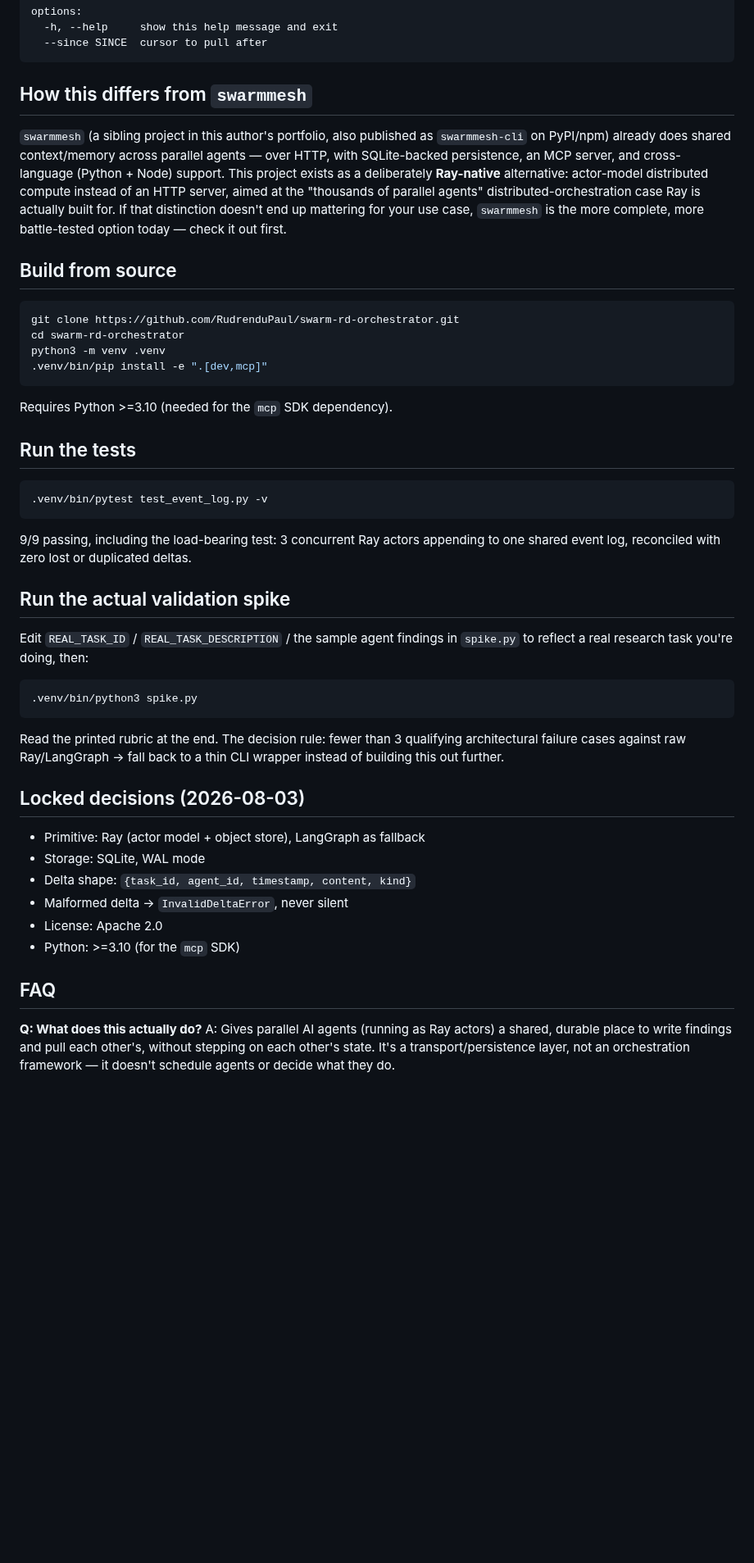
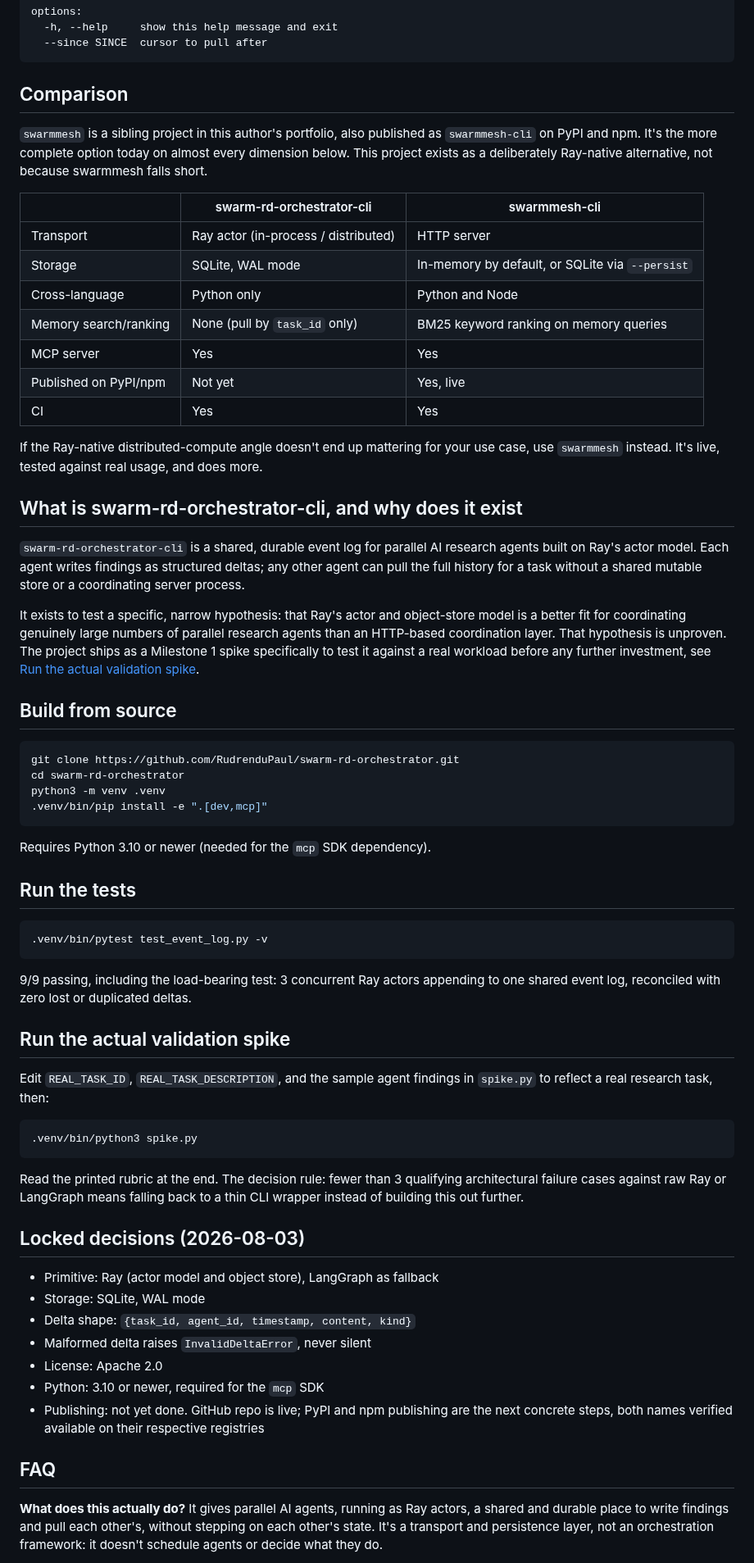
Before and after one commit to RudrenduPaul/swarm-rd-orchestrator, a Markdown page: README.md, the part around one of its changes. Shown at 82% size. Rendered like a GitHub page; blank space fills up the shorter version.

````diff
--- a/README.md
+++ b/README.md
@@ -86,17 +105,27 @@ options:
   --since SINCE  cursor to pull after
 ```
 
-## How this differs from `swarmmesh`
+## Comparison
 
-`swarmmesh` (a sibling project in this author's portfolio, also published as
-`swarmmesh-cli` on PyPI/npm) already does shared context/memory across
-parallel agents — over HTTP, with SQLite-backed persistence, an MCP server,
-and cross-language (Python + Node) support. This project exists as a
-deliberately **Ray-native** alternative: actor-model distributed compute
-instead of an HTTP server, aimed at the "thousands of parallel agents"
-distributed-orchestration case Ray is actually built for. If that
-distinction doesn't end up mattering for your use case, `swarmmesh` is the
-more complete, more battle-tested option today — check it out first.
+`swarmmesh` is a sibling project in this author's portfolio, also published as `swarmmesh-cli` on PyPI and npm. It's the more complete option today on almost every dimension below. This project exists as a deliberately Ray-native alternative, not because swarmmesh falls short.
+
+| | swarm-rd-orchestrator-cli | swarmmesh-cli |
+|---|---|---|
+| Transport | Ray actor (in-process / distributed) | HTTP server |
+| Storage | SQLite, WAL mode | In-memory by default, or SQLite via `--persist` |
+| Cross-language | Python only | Python and Node |
+| Memory search/ranking | None (pull by `task_id` only) | BM25 keyword ranking on memory queries |
+| MCP server | Yes | Yes |
+| Published on PyPI/npm | Not yet | Yes, live |
+| CI | Yes | Yes |
+
+If the Ray-native distributed-compute angle doesn't end up mattering for your use case, use `swarmmesh` instead. It's live, tested against real usage, and does more.
+
+## What is swarm-rd-orchestrator-cli, and why does it exist
+
+`swarm-rd-orchestrator-cli` is a shared, durable event log for parallel AI research agents built on Ray's actor model. Each agent writes findings as structured deltas; any other agent can pull the full history for a task without a shared mutable store or a coordinating server process.
+
+It exists to test a specific, narrow hypothesis: that Ray's actor and object-store model is a better fit for coordinating genuinely large numbers of parallel research agents than an HTTP-based coordination layer. That hypothesis is unproven. The project ships as a Milestone 1 spike specifically to test it against a real workload before any further investment, see [Run the actual validation spike](#run-the-actual-validation-spike).
 
 ## Build from source
 
@@ -107,7 +136,7 @@ python3 -m venv .venv
 .venv/bin/pip install -e ".[dev,mcp]"
 ```
 
-Requires Python >=3.10 (needed for the `mcp` SDK dependency).
+Requires Python 3.10 or newer (needed for the `mcp` SDK dependency).
 
 ## Run the tests
 
@@ -115,37 +144,30 @@ Requires Python >=3.10 (needed for the `mcp` SDK dependency).
 .venv/bin/pytest test_event_log.py -v
 ```
 
-9/9 passing, including the load-bearing test: 3 concurrent Ray actors
-appending to one shared event log, reconciled with zero lost or duplicated
-deltas.
+9/9 passing, including the load-bearing test: 3 concurrent Ray actors appending to one shared event log, reconciled with zero lost or duplicated deltas.
 
 ## Run the actual validation spike
 
-Edit `REAL_TASK_ID` / `REAL_TASK_DESCRIPTION` / the sample agent findings in
-`spike.py` to reflect a real research task you're doing, then:
+Edit `REAL_TASK_ID`, `REAL_TASK_DESCRIPTION`, and the sample agent findings in `spike.py` to reflect a real research task, then:
 
 ```bash
 .venv/bin/python3 spike.py
 ```
 
-Read the printed rubric at the end. The decision rule: fewer than 3
-qualifying architectural failure cases against raw Ray/LangGraph → fall
-back to a thin CLI wrapper instead of building this out further.
+Read the printed rubric at the end. The decision rule: fewer than 3 qualifying architectural failure cases against raw Ray or LangGraph means falling back to a thin CLI wrapper instead of building this out further.
 
 ## Locked decisions (2026-08-03)
 
-- Primitive: Ray (actor model + object store), LangGraph as fallback
+- Primitive: Ray (actor model and object store), LangGraph as fallback
 - Storage: SQLite, WAL mode
 - Delta shape: `{task_id, agent_id, timestamp, content, kind}`
-- Malformed delta → `InvalidDeltaError`, never silent
+- Malformed delta raises `InvalidDeltaError`, never silent
 - License: Apache 2.0
-- Python: >=3.10 (for the `mcp` SDK)
+- Python: 3.10 or newer, required for the `mcp` SDK
+- Publishing: not yet done. GitHub repo is live; PyPI and npm publishing are the next concrete steps, both names verified available on their respective registries
 
 ## FAQ
 
-**Q: What does this actually do?**
-A: Gives parallel AI agents (running as Ray actors) a shared, durable place
-to write findings and pull each other's, without stepping on each other's
-state. It's a transport/persistence layer, not an orchestration framework —
-it doesn't schedule agents or decide what they do.
+**What does this actually do?**
+It gives parallel AI agents, running as Ray actors, a shared and durable place to write findings and pull each other's, without stepping on each other's state. It's a transport and persistence layer, not an orchestration framework: it doesn't schedule agents or decide what they do.
 
````
Also changed, not shown: other parts of README.md (+58 -36 lines), docs/demo.gif (added), 2 other files.
